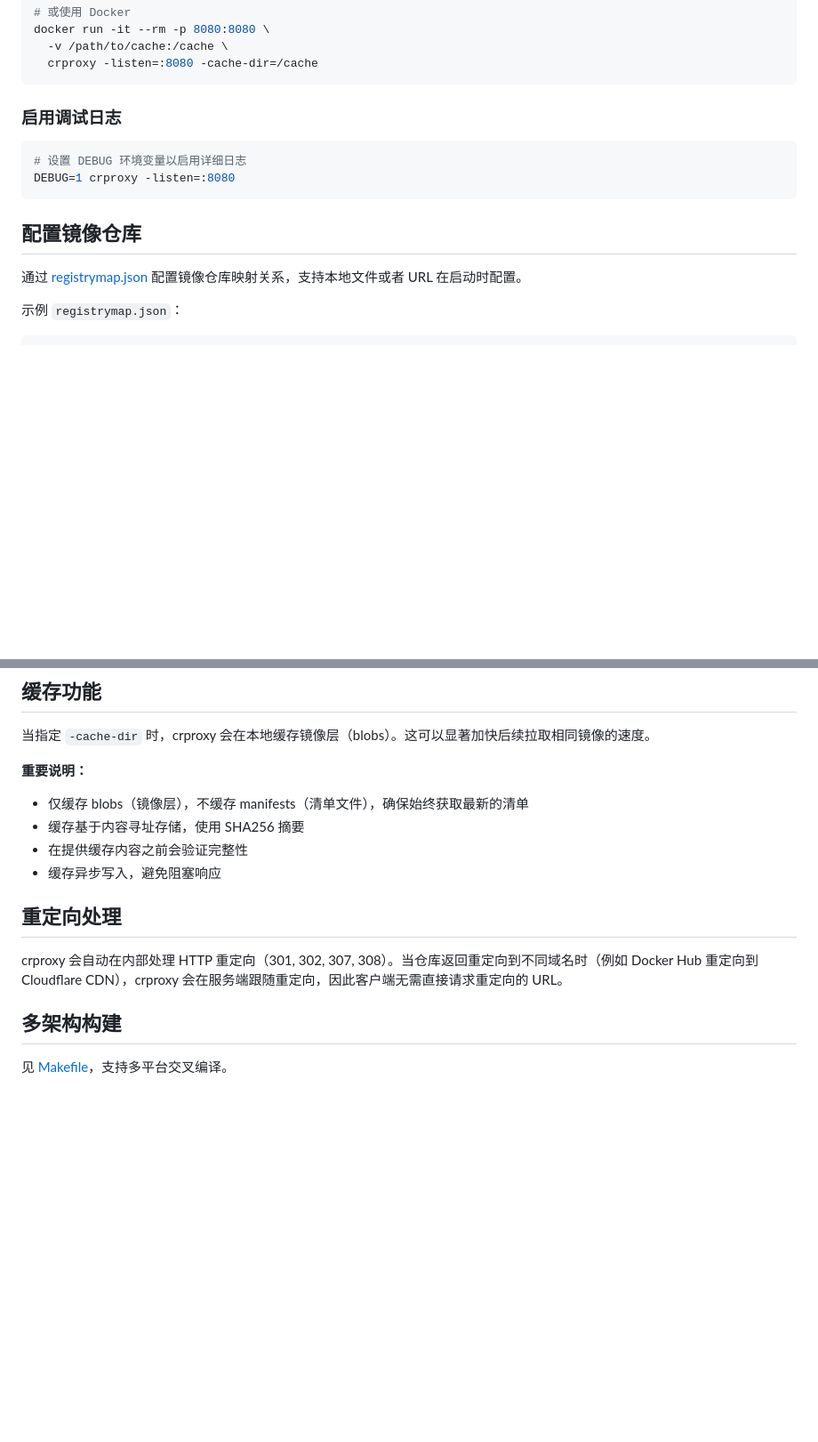
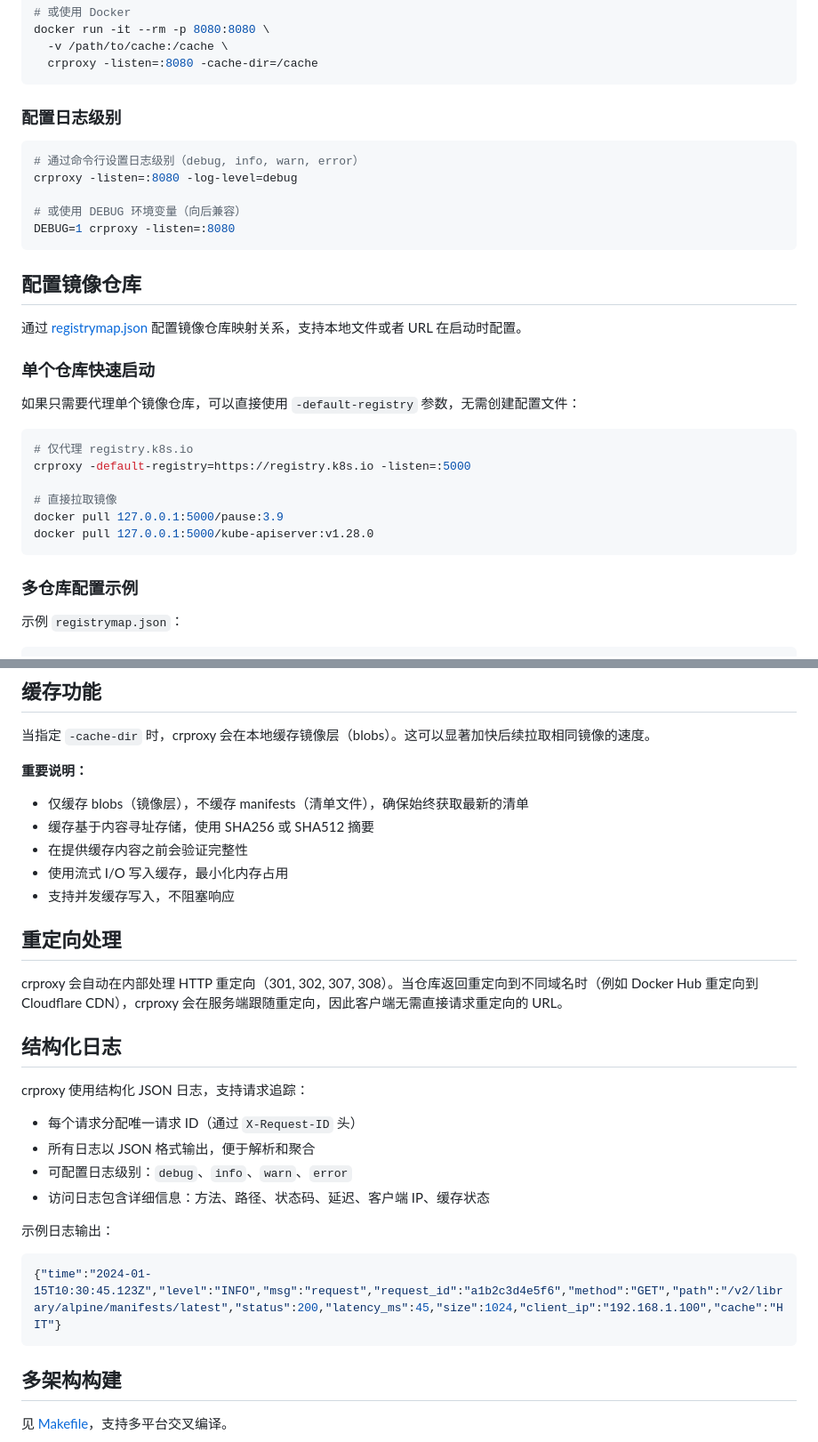
Before and after one commit to fimreal/crproxy, a Markdown page: README-zh.md, 2 parts joined by grey strips. Shown at 89% size. Drawn GitHub-style; blank space fills up the shorter version.

````diff
--- a/README-zh.md
+++ b/README-zh.md
@@ -45,15 +46,34 @@ docker run -it --rm -p 8080:8080 \
   crproxy -listen=:8080 -cache-dir=/cache
 ```
 
-### 启用调试日志
+### 配置日志级别
+
 ```sh
-# 设置 DEBUG 环境变量以启用详细日志
+# 通过命令行设置日志级别（debug, info, warn, error）
+crproxy -listen=:8080 -log-level=debug
+
+# 或使用 DEBUG 环境变量（向后兼容）
 DEBUG=1 crproxy -listen=:8080
 ```
 
 ## 配置镜像仓库
 
 通过 [registrymap.json](registrymap.json) 配置镜像仓库映射关系，支持本地文件或者 URL 在启动时配置。
+
+### 单个仓库快速启动
+
+如果只需要代理单个镜像仓库，可以直接使用 `-default-registry` 参数，无需创建配置文件：
+
+```bash
+# 仅代理 registry.k8s.io
+crproxy -default-registry=https://registry.k8s.io -listen=:5000
+
+# 直接拉取镜像
+docker pull 127.0.0.1:5000/pause:3.9
+docker pull 127.0.0.1:5000/kube-apiserver:v1.28.0
+```
+
+### 多仓库配置示例
 
 示例 `registrymap.json`：
 ```json
@@ -151,13 +172,28 @@ docker pull docker.mydomain.com/library/nginx:latest
 
 **重要说明：**
 - 仅缓存 blobs（镜像层），不缓存 manifests（清单文件），确保始终获取最新的清单
-- 缓存基于内容寻址存储，使用 SHA256 摘要
+- 缓存基于内容寻址存储，使用 SHA256 或 SHA512 摘要
 - 在提供缓存内容之前会验证完整性
-- 缓存异步写入，避免阻塞响应
+- 使用流式 I/O 写入缓存，最小化内存占用
+- 支持并发缓存写入，不阻塞响应
 
 ## 重定向处理
 
 crproxy 会自动在内部处理 HTTP 重定向（301, 302, 307, 308）。当仓库返回重定向到不同域名时（例如 Docker Hub 重定向到 Cloudflare CDN），crproxy 会在服务端跟随重定向，因此客户端无需直接请求重定向的 URL。
+
+## 结构化日志
+
+crproxy 使用结构化 JSON 日志，支持请求追踪：
+
+- 每个请求分配唯一请求 ID（通过 `X-Request-ID` 头）
+- 所有日志以 JSON 格式输出，便于解析和聚合
+- 可配置日志级别：`debug`、`info`、`warn`、`error`
+- 访问日志包含详细信息：方法、路径、状态码、延迟、客户端 IP、缓存状态
+
+示例日志输出：
+```json
+{"time":"2024-01-15T10:30:45.123Z","level":"INFO","msg":"request","request_id":"a1b2c3d4e5f6","method":"GET","path":"/v2/library/alpine/manifests/latest","status":200,"latency_ms":45,"size":1024,"client_ip":"192.168.1.100","cache":"HIT"}
+```
 
 ## 多架构构建
 
````
Also changed, not shown: other parts of README-zh.md (+5 -3 lines), README.md (+44 -8 lines).
